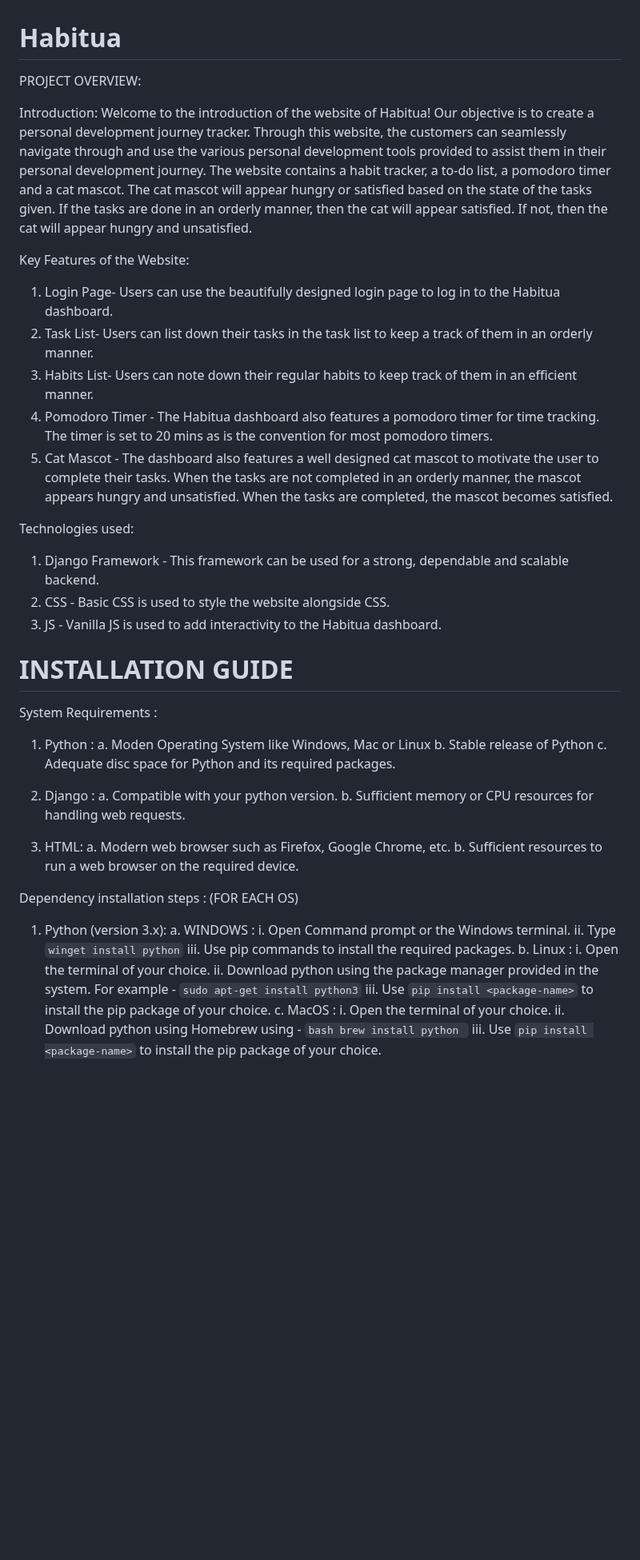
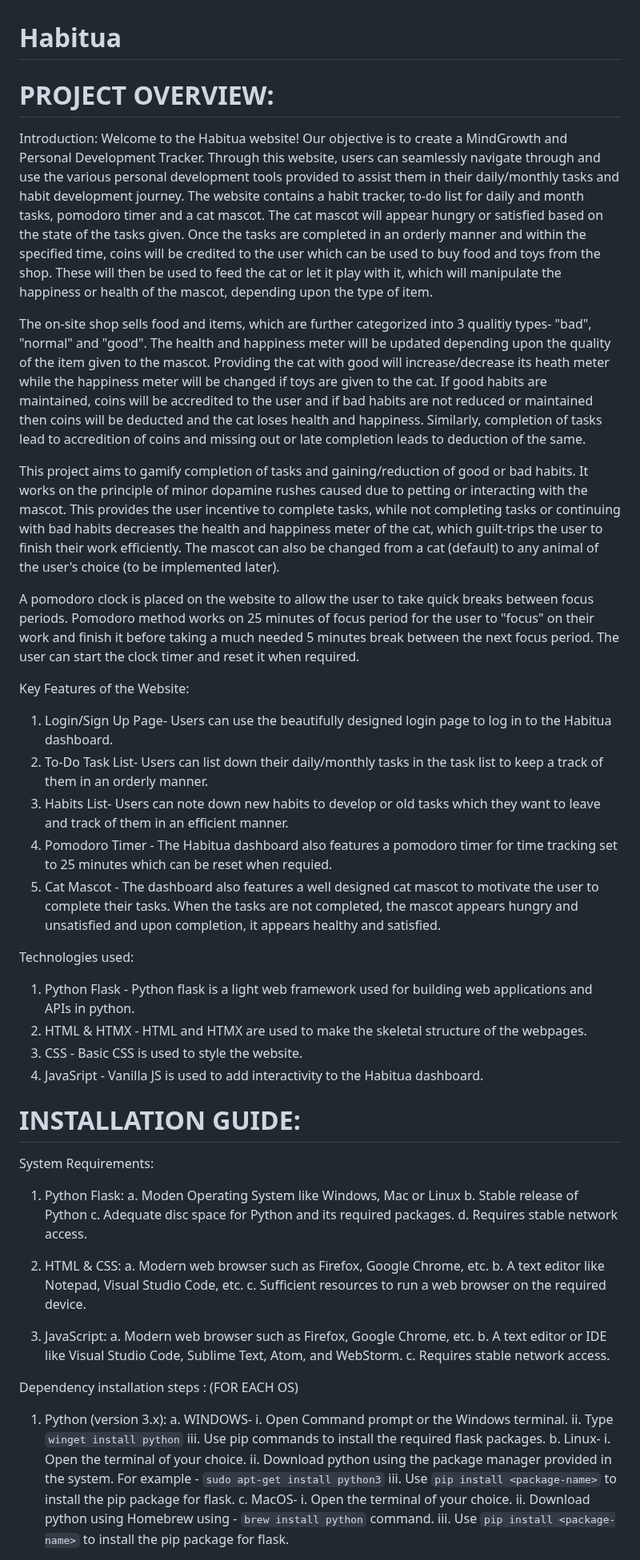
Before and after one commit to TheKingslayerPrime/Habitua, a Markdown page: README.md, the part around one of its changes. Shown at 80% size. Rendered like a GitHub page; blank space fills up the shorter version.

Commit message:
Enhanced README.md file

````diff
--- a/README.md
+++ b/README.md
@@ -1,54 +1,61 @@
 # Habitua
 
-PROJECT OVERVIEW:
+# PROJECT OVERVIEW:
+Introduction:
+Welcome to the Habitua website! Our objective is to create a MindGrowth and Personal Development Tracker. Through this website, users can seamlessly navigate through and use the various personal development tools provided to assist them in their daily/monthly tasks and habit development journey. The website contains a habit tracker, to-do list for daily and month tasks, pomodoro timer and a cat mascot. The cat mascot will appear hungry or satisfied based on the state of the tasks given. Once the tasks are completed in an orderly manner and within the specified time, coins will be credited to the user which can be used to buy food and toys from the shop. These will then be used to feed the cat or let it play with it, which will manipulate the happiness or health of the mascot, depending upon the type of item.
 
-Introduction:
-Welcome to the introduction of the website of Habitua! Our objective is to create a personal development journey tracker. Through this website, the customers can seamlessly navigate through and use the various personal development tools provided to assist them in their personal development journey. The website contains a habit tracker, a to-do list, a pomodoro timer and a cat mascot. The cat mascot will appear hungry or satisfied based on the state of the tasks given. If the tasks are done in an orderly manner, then the cat will appear satisfied. If not, then the cat will appear hungry and unsatisfied.
+The on-site shop sells food and items, which are further categorized into 3 qualitiy types- "bad", "normal" and "good". The health and happiness meter will be updated depending upon the quality of the item given to the mascot. Providing the cat with good will increase/decrease its heath meter while the happiness meter will be changed if toys are given to the cat. If good habits are maintained, coins will be accredited to the user and if bad habits are not reduced or maintained then coins will be deducted and the cat loses health and happiness. Similarly, completion of tasks lead to accredition of coins and missing out or late completion leads to deduction of the same.
+
+This project aims to gamify completion of tasks and gaining/reduction of good or bad habits. It works on the principle of minor dopamine rushes caused due to petting or interacting with the mascot. This provides the user incentive to complete tasks, while not completing tasks or continuing with bad habits decreases the health and happiness meter of the cat, which guilt-trips the user to finish their work efficiently. The mascot can also be changed from a cat (default) to any animal of the user's choice (to be implemented later).
+
+A pomodoro clock is placed on the website to allow the user to take quick breaks between focus periods. Pomodoro method works on 25 minutes of focus period for the user to "focus" on their work and finish it before taking a much needed 5 minutes break between the next focus period. The user can start the clock timer and reset it when required.
 
 Key Features of the Website:
-1. Login Page- Users can use the beautifully designed login page to log in to the Habitua dashboard.
-2. Task List- Users can list down their tasks in the task list to keep a track of them in an orderly manner.
-3. Habits List- Users can note down their regular habits to keep track of them in an efficient manner.
-4. Pomodoro Timer - The Habitua dashboard also features a pomodoro timer for time tracking. The timer is set to 20 mins as is the convention for most pomodoro timers.
-5. Cat Mascot - The dashboard also features a well designed cat mascot to motivate the user to complete their tasks. When the tasks are not completed in an orderly manner, the mascot appears hungry and unsatisfied. When the tasks are completed, the mascot becomes satisfied.
+1. Login/Sign Up Page- Users can use the beautifully designed login page to log in to the Habitua dashboard.
+2. To-Do Task List- Users can list down their daily/monthly tasks in the task list to keep a track of them in an orderly manner.
+3. Habits List- Users can note down new habits to develop or old tasks which they want to leave and track of them in an efficient manner.
+4. Pomodoro Timer - The Habitua dashboard also features a pomodoro timer for time tracking set to 25 minutes which can be reset when requied.
+5. Cat Mascot - The dashboard also features a well designed cat mascot to motivate the user to complete their tasks. When the tasks are not completed, the mascot appears hungry and unsatisfied and upon completion, it appears healthy and satisfied.
 
 Technologies used:
-1. Django Framework - This framework can be used for a strong, dependable and scalable backend.
-2. CSS - Basic CSS is used to style the website alongside CSS.
-3. JS - Vanilla JS is used to add interactivity to the Habitua dashboard.
+1. Python Flask - Python flask is a light web framework used for building web applications and APIs in python.
+2. HTML & HTMX - HTML and HTMX are used to make the skeletal structure of the webpages.
+3. CSS - Basic CSS is used to style the website.
+4. JavaSript - Vanilla JS is used to add interactivity to the Habitua dashboard.
 
-# INSTALLATION GUIDE
-System Requirements :
+# INSTALLATION GUIDE:
+System Requirements:
 
-1. Python :
+1. Python Flask:
     a. Moden Operating System like Windows, Mac or Linux
     b. Stable release of Python
     c. Adequate disc space for Python and its required packages.
+    d. Requires stable network access.
 
-2. Django :
-    a. Compatible with your python version.
-    b. Sufficient memory or CPU resources for handling web requests.
+2. HTML & CSS:
+    a. Modern web browser such as Firefox, Google Chrome, etc.
+    b. A text editor like Notepad, Visual Studio Code, etc.
+    c. Sufficient resources to run a web browser on the required device.
 
-3. HTML:
+3. JavaScript:
     a. Modern web browser such as Firefox, Google Chrome, etc.
-    b. Sufficient resources to run a web browser on the required device.
+    b. A text editor or IDE like Visual Studio Code, Sublime Text, Atom, and WebStorm.
+    c. Requires stable network access.
+
 
 Dependency installation steps : (FOR EACH OS)
 1. Python (version 3.x):
-    a. WINDOWS :
+    a. WINDOWS-
         i. Open Command prompt or the Windows terminal.
         ii. Type `winget install python`
-        iii. Use pip commands to install the required packages.
-    b. Linux :
+        iii. Use pip commands to install the required flask packages.
+    b. Linux-
         i. Open the terminal of your choice.
         ii. Download python using the package manager provided in the system.
             For example - `sudo apt-get install python3`
-        iii. Use `pip install <package-name>` to install the pip package of your choice.
-    c. MacOS :
+        iii. Use `pip install <package-name>` to install the pip package for flask.
+    c. MacOS-
         i. Open the terminal of your choice.
-        ii. Download python using Homebrew using -
-        ```bash
-            brew install python
-        ```
-        iii. Use `pip install <package-name>` to install the pip package of your choice.
+        ii. Download python using Homebrew using - `brew install python` command.
+        iii. Use `pip install <package-name>` to install the pip package for flask.
 
````
Also changed, not shown: other parts of README.md (+18 -14 lines).
